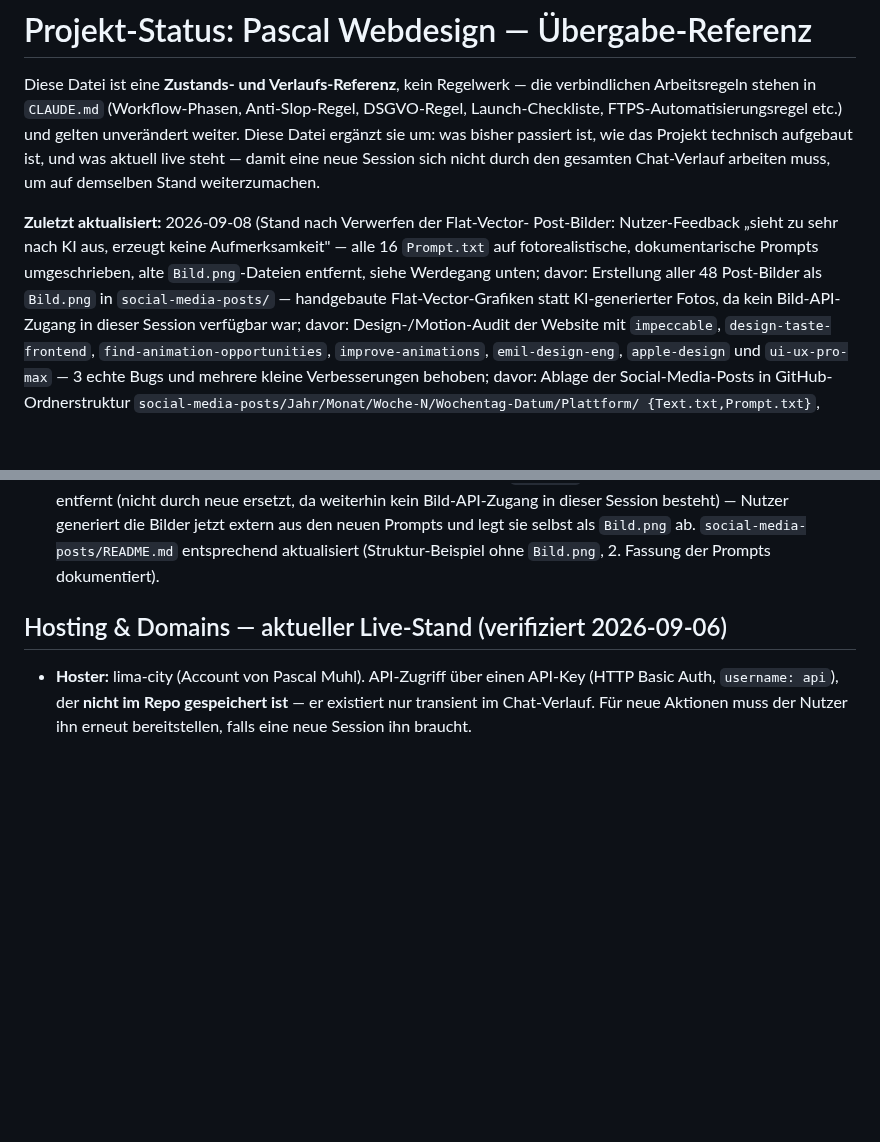
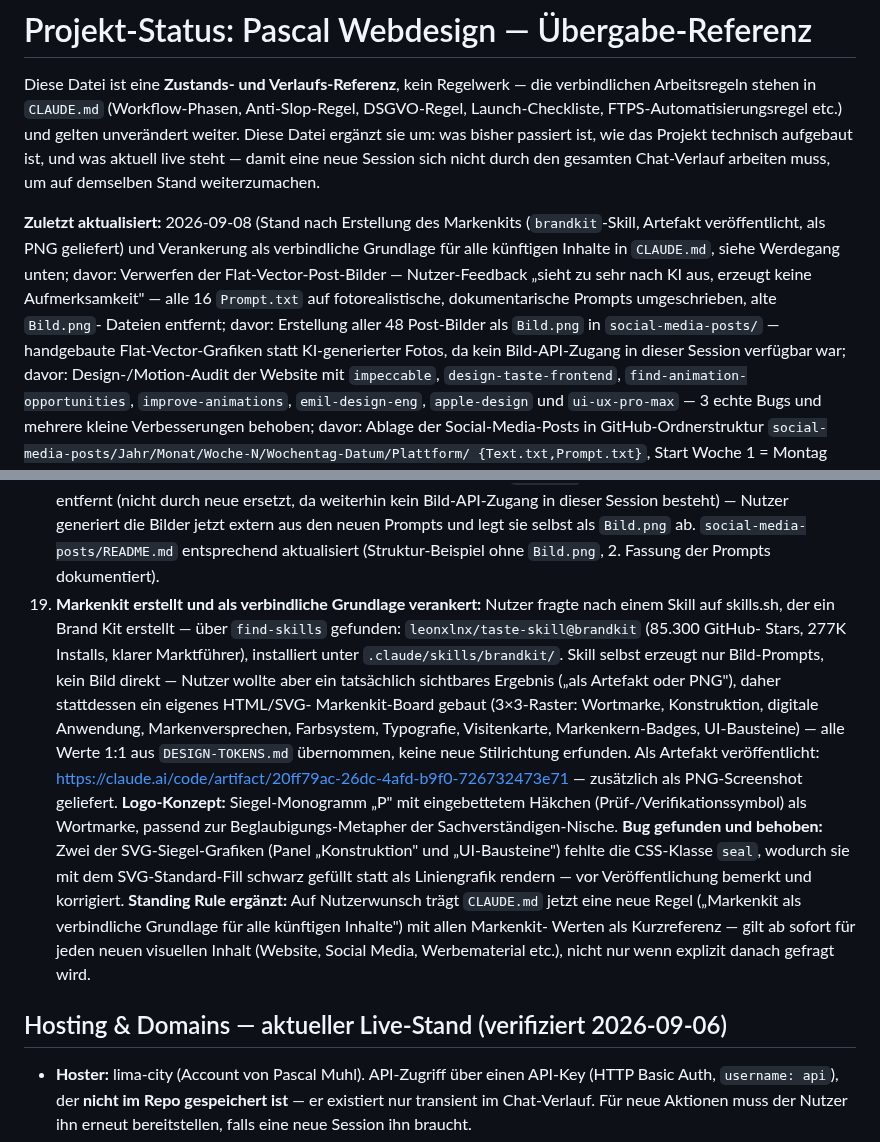
Before and after one commit to pascalmuhl-source/Website-neu, a Markdown page: PROJECT-STATUS.md, 2 parts joined by grey strips. Rendered like a GitHub page; blank space fills up the shorter version.

```diff
--- a/PROJECT-STATUS.md
+++ b/PROJECT-STATUS.md
@@ -8,11 +8,13 @@ Projekt technisch aufgebaut ist, und was aktuell live steht — damit eine neue
 sich nicht durch den gesamten Chat-Verlauf arbeiten muss, um auf demselben Stand
 weiterzumachen.
 
-**Zuletzt aktualisiert:** 2026-09-08 (Stand nach Verwerfen der Flat-Vector-
-Post-Bilder: Nutzer-Feedback „sieht zu sehr nach KI aus, erzeugt keine
-Aufmerksamkeit" — alle 16 `Prompt.txt` auf fotorealistische, dokumentarische
-Prompts umgeschrieben, alte `Bild.png`-Dateien entfernt, siehe Werdegang
-unten; davor: Erstellung aller 48 Post-Bilder als `Bild.png` in
+**Zuletzt aktualisiert:** 2026-09-08 (Stand nach Erstellung des Markenkits
+(`brandkit`-Skill, Artefakt veröffentlicht, als PNG geliefert) und Verankerung
+als verbindliche Grundlage für alle künftigen Inhalte in `CLAUDE.md`, siehe
+Werdegang unten; davor: Verwerfen der Flat-Vector-Post-Bilder — Nutzer-Feedback
+„sieht zu sehr nach KI aus, erzeugt keine Aufmerksamkeit" — alle 16 `Prompt.txt`
+auf fotorealistische, dokumentarische Prompts umgeschrieben, alte `Bild.png`-
+Dateien entfernt; davor: Erstellung aller 48 Post-Bilder als `Bild.png` in
 `social-media-posts/` — handgebaute Flat-Vector-Grafiken statt KI-generierter
 Fotos, da kein Bild-API-Zugang in dieser Session verfügbar war; davor:
 Design-/Motion-Audit der Website mit `impeccable`, `design-taste-frontend`,
@@ -407,6 +409,30 @@ rekonstruiert werden muss — Details/Begründung stehen in Werdegang Punkt 10.
     sie selbst als `Bild.png` ab. `social-media-posts/README.md` entsprechend
     aktualisiert (Struktur-Beispiel ohne `Bild.png`, 2. Fassung der Prompts
     dokumentiert).
+19. **Markenkit erstellt und als verbindliche Grundlage verankert:** Nutzer
+    fragte nach einem Skill auf skills.sh, der ein Brand Kit erstellt — über
+    `find-skills` gefunden: `leonxlnx/taste-skill@brandkit` (85.300 GitHub-
+    Stars, 277K Installs, klarer Marktführer), installiert unter
+    `.claude/skills/brandkit/`. Skill selbst erzeugt nur Bild-Prompts, kein
+    Bild direkt — Nutzer wollte aber ein tatsächlich sichtbares Ergebnis
+    („als Artefakt oder PNG"), daher stattdessen ein eigenes HTML/SVG-
+    Markenkit-Board gebaut (3×3-Raster: Wortmarke, Konstruktion, digitale
+    Anwendung, Markenversprechen, Farbsystem, Typografie, Visitenkarte,
+    Markenkern-Badges, UI-Bausteine) — alle Werte 1:1 aus `DESIGN-TOKENS.md`
+    übernommen, keine neue Stilrichtung erfunden. Als Artefakt veröffentlicht:
+    https://claude.ai/code/artifact/20ff79ac-26dc-4afd-b9f0-726732473e71 —
+    zusätzlich als PNG-Screenshot geliefert. **Logo-Konzept:** Siegel-Monogramm
+    „P" mit eingebettetem Häkchen (Prüf-/Verifikationssymbol) als Wortmarke,
+    passend zur Beglaubigungs-Metapher der Sachverständigen-Nische. **Bug
+    gefunden und behoben:** Zwei der SVG-Siegel-Grafiken (Panel „Konstruktion"
+    und „UI-Bausteine") fehlte die CSS-Klasse `seal`, wodurch sie mit dem
+    SVG-Standard-Fill schwarz gefüllt statt als Liniengrafik rendern — vor
+    Veröffentlichung bemerkt und korrigiert. **Standing Rule ergänzt:** Auf
+    Nutzerwunsch trägt `CLAUDE.md` jetzt eine neue Regel („Markenkit als
+    verbindliche Grundlage für alle künftigen Inhalte") mit allen Markenkit-
+    Werten als Kurzreferenz — gilt ab sofort für jeden neuen visuellen Inhalt
+    (Website, Social Media, Werbematerial etc.), nicht nur wenn explizit
+    danach gefragt wird.
 
 ## Hosting & Domains — aktueller Live-Stand (verifiziert 2026-09-06)
 
```
Also changed, not shown: CLAUDE.md (+43 -0 lines).
